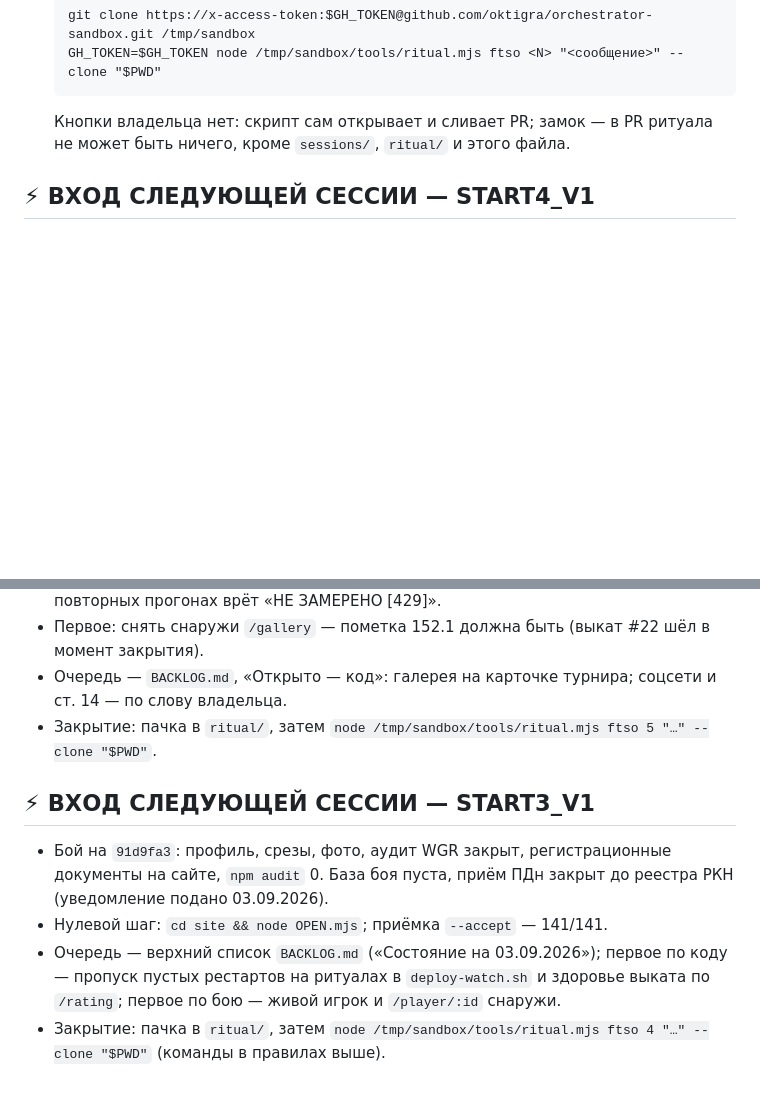
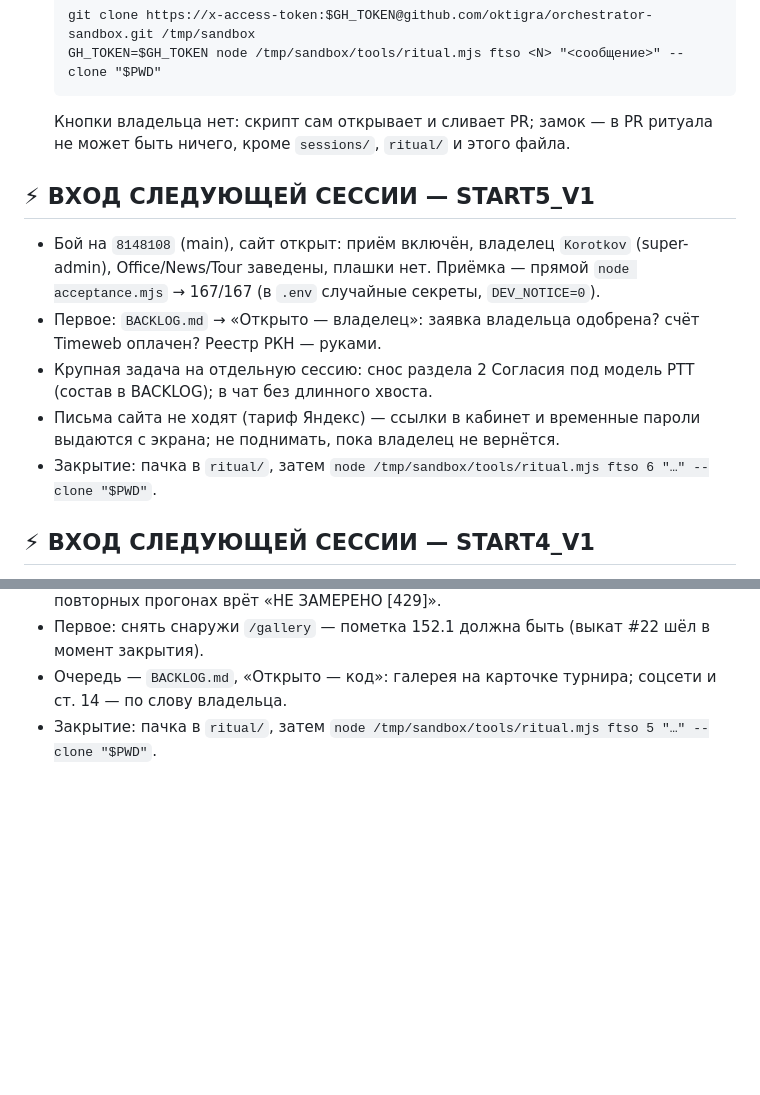
Before and after one commit to oktigra/ftso, a Markdown page: NEXT_CHAT_START.md, 2 parts joined by grey strips. GitHub-like rendering; blank space fills up the shorter version.

Commit message:
ритуал 5: сайт открыт, владелец вошёл, формы вычищены

```diff
--- a/NEXT_CHAT_START.md
+++ b/NEXT_CHAT_START.md
@@ -46,6 +46,14 @@ node OPEN.mjs            # клон, legal.mjs, бой снаружи; --accept
 
 <!-- RITUAL:BLOCKS — ниже скрипт ритуала вставляет блок входа; держатся два последних -->
 
+## ⚡ ВХОД СЛЕДУЮЩЕЙ СЕССИИ — START5_V1
+
+- Бой на `8148108` (main), сайт открыт: приём включён, владелец `Korotkov` (super-admin), Office/News/Tour заведены, плашки нет. Приёмка — прямой `node acceptance.mjs` → 167/167 (в `.env` случайные секреты, `DEV_NOTICE=0`).
+- Первое: `BACKLOG.md` → «Открыто — владелец»: заявка владельца одобрена? счёт Timeweb оплачен? Реестр РКН — руками.
+- Крупная задача на отдельную сессию: снос раздела 2 Согласия под модель РТТ (состав в BACKLOG); в чат без длинного хвоста.
+- Письма сайта не ходят (тариф Яндекс) — ссылки в кабинет и временные пароли выдаются с экрана; не поднимать, пока владелец не вернётся.
+- Закрытие: пачка в `ritual/`, затем `node /tmp/sandbox/tools/ritual.mjs ftso 6 "…" --clone "$PWD"`.
+
 ## ⚡ ВХОД СЛЕДУЮЩЕЙ СЕССИИ — START4_V1
 
 - Бой на `93eb557` (main): четыре задачи сессии 4 — пропуск памяти в `deploy-watch.sh`,
@@ -57,15 +65,3 @@ node OPEN.mjs            # клон, legal.mjs, бой снаружи; --accept
 - Первое: снять снаружи `/gallery` — пометка 152.1 должна быть (выкат #22 шёл в момент закрытия).
 - Очередь — `BACKLOG.md`, «Открыто — код»: галерея на карточке турнира; соцсети и ст. 14 — по слову владельца.
 - Закрытие: пачка в `ritual/`, затем `node /tmp/sandbox/tools/ritual.mjs ftso 5 "…" --clone "$PWD"`.
-
-## ⚡ ВХОД СЛЕДУЮЩЕЙ СЕССИИ — START3_V1
-
-- Бой на `91d9fa3`: профиль, срезы, фото, аудит WGR закрыт, регистрационные документы
-  на сайте, `npm audit` 0. База боя пуста, приём ПДн закрыт до реестра РКН
-  (уведомление подано 03.09.2026).
-- Нулевой шаг: `cd site && node OPEN.mjs`; приёмка `--accept` — 141/141.
-- Очередь — верхний список `BACKLOG.md` («Состояние на 03.09.2026»); первое по коду —
-  пропуск пустых рестартов на ритуалах в `deploy-watch.sh` и здоровье выката по
-  `/rating`; первое по бою — живой игрок и `/player/:id` снаружи.
-- Закрытие: пачка в `ritual/`, затем
-  `node /tmp/sandbox/tools/ritual.mjs ftso 4 "…" --clone "$PWD"` (команды в правилах выше).
```
Also changed, not shown: sessions/SESSION_2026-09-04-5.md (added, +25 -0 lines).
